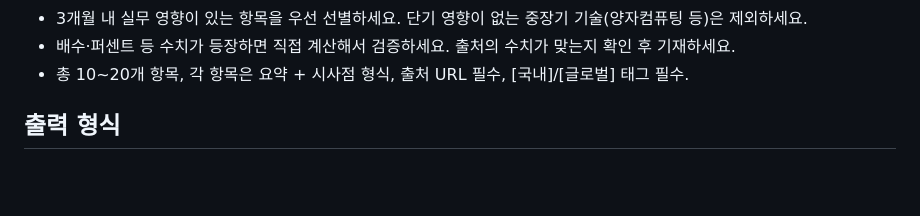
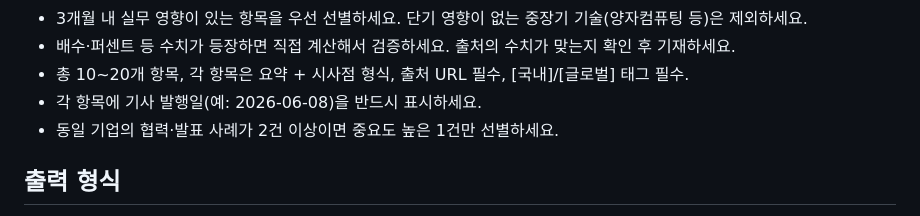
Before and after one commit to kyoo111/wiremaint, a Markdown page: scheduled-task-prompt.md, the part around the change. Drawn GitHub-style; blank space fills up the shorter version.

Commit message:
fix: 발행일 표시 추가 및 동일 기업 중복 항목 방지 (closes #7, closes #8)

```diff
--- a/scheduled-task-prompt.md
+++ b/scheduled-task-prompt.md
@@ -46,6 +46,8 @@ description: 매일 오전 8시 AI 동향 리포트 자동 생성 (HTML)
 - 3개월 내 실무 영향이 있는 항목을 우선 선별하세요. 단기 영향이 없는 중장기 기술(양자컴퓨팅 등)은 제외하세요.
 - 배수·퍼센트 등 수치가 등장하면 직접 계산해서 검증하세요. 출처의 수치가 맞는지 확인 후 기재하세요.
 - 총 10~20개 항목, 각 항목은 요약 + 시사점 형식, 출처 URL 필수, [국내]/[글로벌] 태그 필수.
+- 각 항목에 기사 발행일(예: 2026-06-08)을 반드시 표시하세요.
+- 동일 기업의 협력·발표 사례가 2건 이상이면 중요도 높은 1건만 선별하세요.
 
 ## 출력 형식
 아래 HTML 구조로 리포트를 작성하세요. 오늘 날짜를 파일명에 포함하여 `C:\Users\Admin\Desktop\ai_daily_report\YYYY-MM-DD_ai_report.html` 경로에 저장하세요.
```
